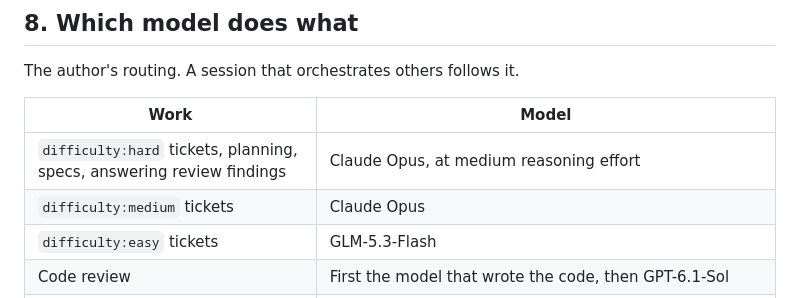
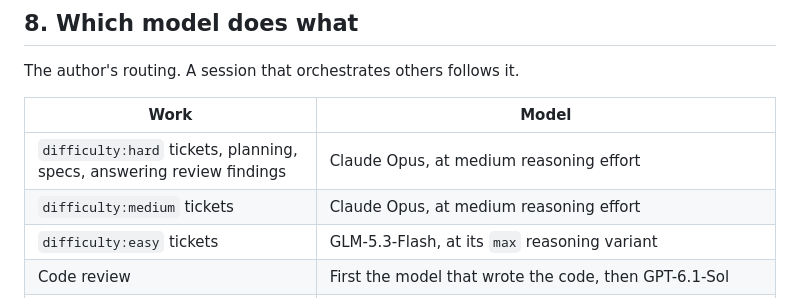
Before and after one commit to MMaahir/sow, a Markdown page: docs/agents/workflow.md, the part around the change. Drawn GitHub-style.

Commit message:
docs: restore the Opus and GLM effort levels in the routing table
They were committed to the 0.2 branch by mistake, so main never had them.

Co-Authored-By: Claude Opus 5.5 <noreply@anthropic.com>

```diff
--- a/docs/agents/workflow.md
+++ b/docs/agents/workflow.md
@@ -140,8 +140,8 @@ The author's routing. A session that orchestrates others follows it.
 | Work | Model |
 |---|---|
 | `difficulty:hard` tickets, planning, specs, answering review findings | Claude Opus, at medium reasoning effort |
-| `difficulty:medium` tickets | Claude Opus |
-| `difficulty:easy` tickets | GLM-5.3-Flash |
+| `difficulty:medium` tickets | Claude Opus, at medium reasoning effort |
+| `difficulty:easy` tickets | GLM-5.3-Flash, at its `max` reasoning variant |
 | Code review | First the model that wrote the code, then GPT-6.1-Sol |
 | Any of the above when Claude's rate limits stop the Claude agents | GPT-6.1-Sol, at medium reasoning effort. Its code gets its second review from GPT-6.1-Terra, because the reviewer is never the model that wrote the code |
 
```
